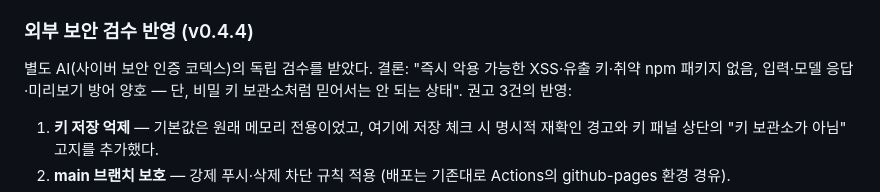
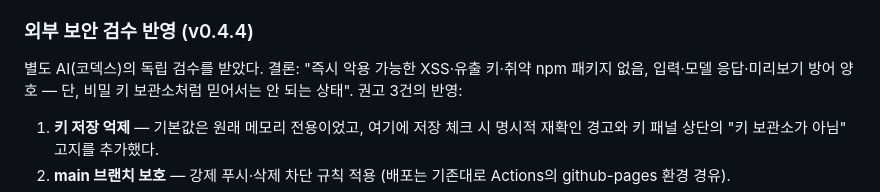
Before and after one commit to ParkBomJun/token-calculator, a Markdown page: README.md, the part around the change. GitHub-like rendering.

```diff
--- a/README.md
+++ b/README.md
@@ -267,7 +267,7 @@ API 키 저장은 선택 사항이지만, 브라우저 저장소는 완전한
 
 ### 외부 보안 검수 반영 (v0.4.4)
 
-별도 AI(사이버 보안 인증 코덱스)의 독립 검수를 받았다. 결론: "즉시 악용 가능한 XSS·유출
+별도 AI(코덱스)의 독립 검수를 받았다. 결론: "즉시 악용 가능한 XSS·유출
 키·취약 npm 패키지 없음, 입력·모델 응답·미리보기 방어 양호 — 단, 비밀 키 보관소처럼
 믿어서는 안 되는 상태". 권고 3건의 반영:
 
```
